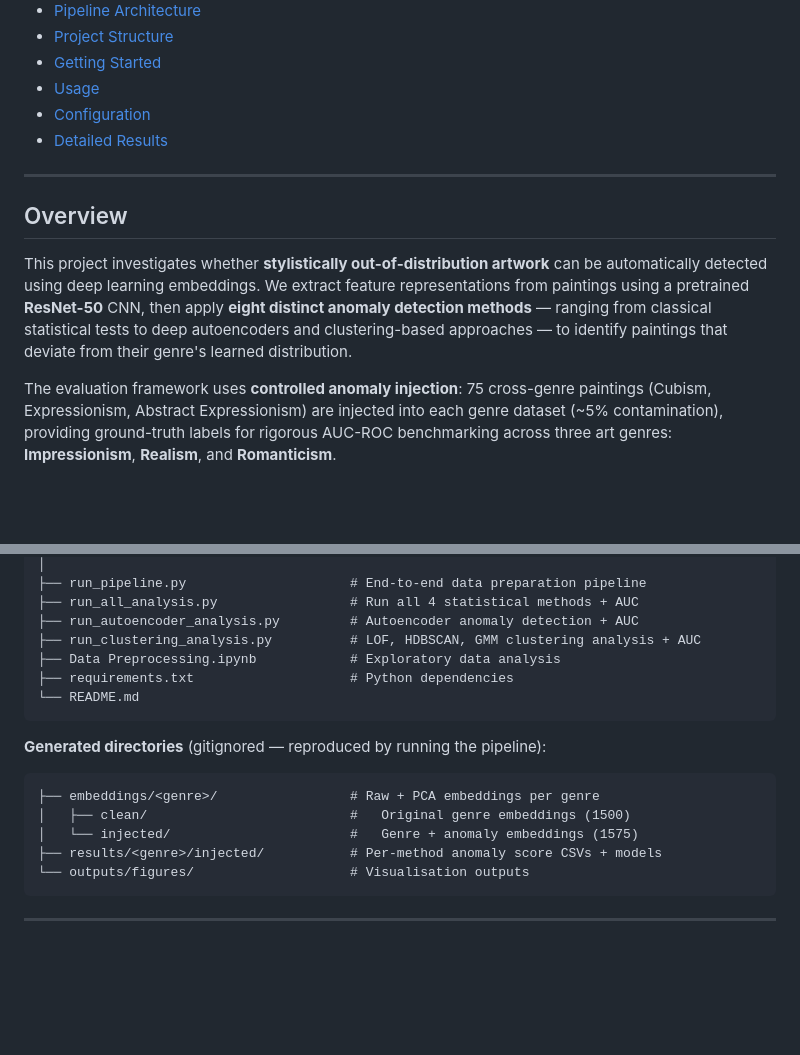
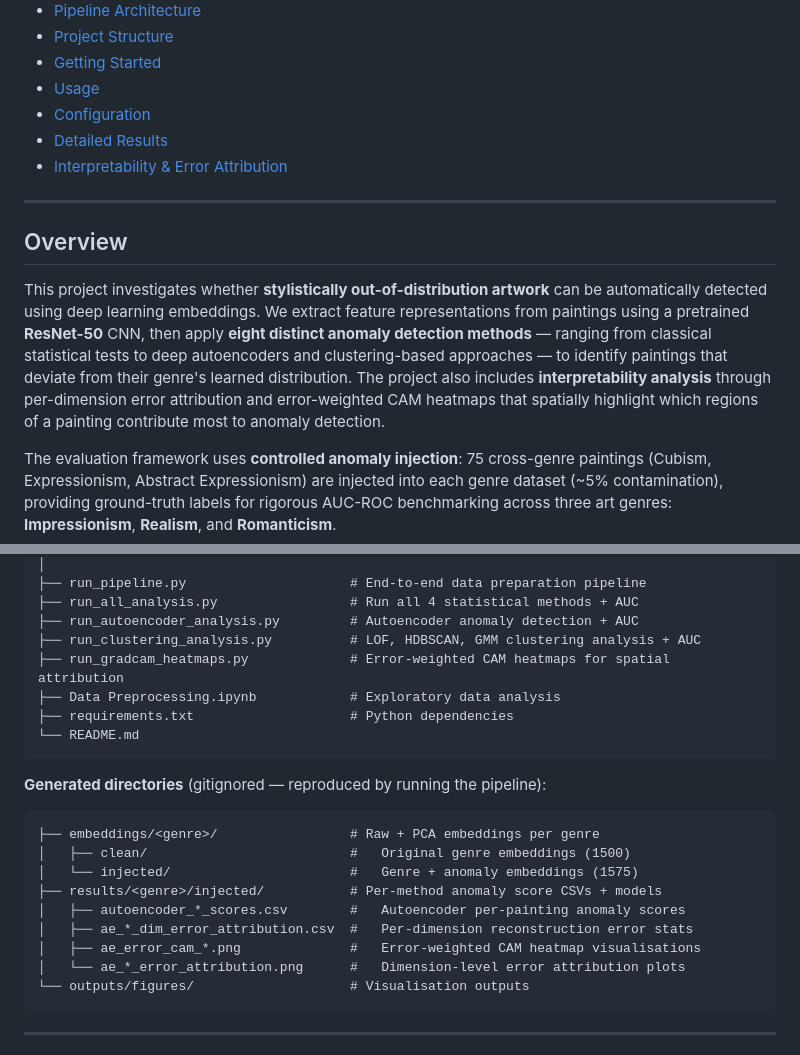
Before and after one commit to yevastepanyan8/Capstone_Project, a Markdown page: README.md, 2 parts joined by grey strips. GitHub-like rendering; blank space fills up the shorter version.

````diff
--- a/README.md
+++ b/README.md
@@ -26,12 +26,13 @@
 - [Usage](#-usage)
 - [Configuration](#-configuration)
 - [Detailed Results](#-detailed-results)
+- [Interpretability & Error Attribution](#-interpretability--error-attribution)
 
 ---
 
 ## Overview
 
-This project investigates whether **stylistically out-of-distribution artwork** can be automatically detected using deep learning embeddings. We extract feature representations from paintings using a pretrained **ResNet-50** CNN, then apply **eight distinct anomaly detection methods** — ranging from classical statistical tests to deep autoencoders and clustering-based approaches — to identify paintings that deviate from their genre's learned distribution.
+This project investigates whether **stylistically out-of-distribution artwork** can be automatically detected using deep learning embeddings. We extract feature representations from paintings using a pretrained **ResNet-50** CNN, then apply **eight distinct anomaly detection methods** — ranging from classical statistical tests to deep autoencoders and clustering-based approaches — to identify paintings that deviate from their genre's learned distribution. The project also includes **interpretability analysis** through per-dimension error attribution and error-weighted CAM heatmaps that spatially highlight which regions of a painting contribute most to anomaly detection.
 
 The evaluation framework uses **controlled anomaly injection**: 75 cross-genre paintings (Cubism, Expressionism, Abstract Expressionism) are injected into each genre dataset (~5% contamination), providing ground-truth labels for rigorous AUC-ROC benchmarking across three art genres: **Impressionism**, **Realism**, and **Romanticism**.
 
@@ -186,6 +187,7 @@ Capstone_Project/
 ├── run_all_analysis.py                 # Run all 4 statistical methods + AUC
 ├── run_autoencoder_analysis.py         # Autoencoder anomaly detection + AUC
 ├── run_clustering_analysis.py          # LOF, HDBSCAN, GMM clustering analysis + AUC
+├── run_gradcam_heatmaps.py             # Error-weighted CAM heatmaps for spatial attribution
 ├── Data Preprocessing.ipynb            # Exploratory data analysis
 ├── requirements.txt                    # Python dependencies
 └── README.md
@@ -197,6 +199,10 @@ Capstone_Project/
 │   ├── clean/                          #   Original genre embeddings (1500)
 │   └── injected/                       #   Genre + anomaly embeddings (1575)
 ├── results/<genre>/injected/           # Per-method anomaly score CSVs + models
+│   ├── autoencoder_*_scores.csv        #   Autoencoder per-painting anomaly scores
+│   ├── ae_*_dim_error_attribution.csv  #   Per-dimension reconstruction error stats
+│   ├── ae_error_cam_*.png              #   Error-weighted CAM heatmap visualisations
+│   └── ae_*_error_attribution.png      #   Dimension-level error attribution plots
 └── outputs/figures/                    # Visualisation outputs
 ```
 
````
Also changed, not shown: other parts of README.md (+43 -0 lines).
